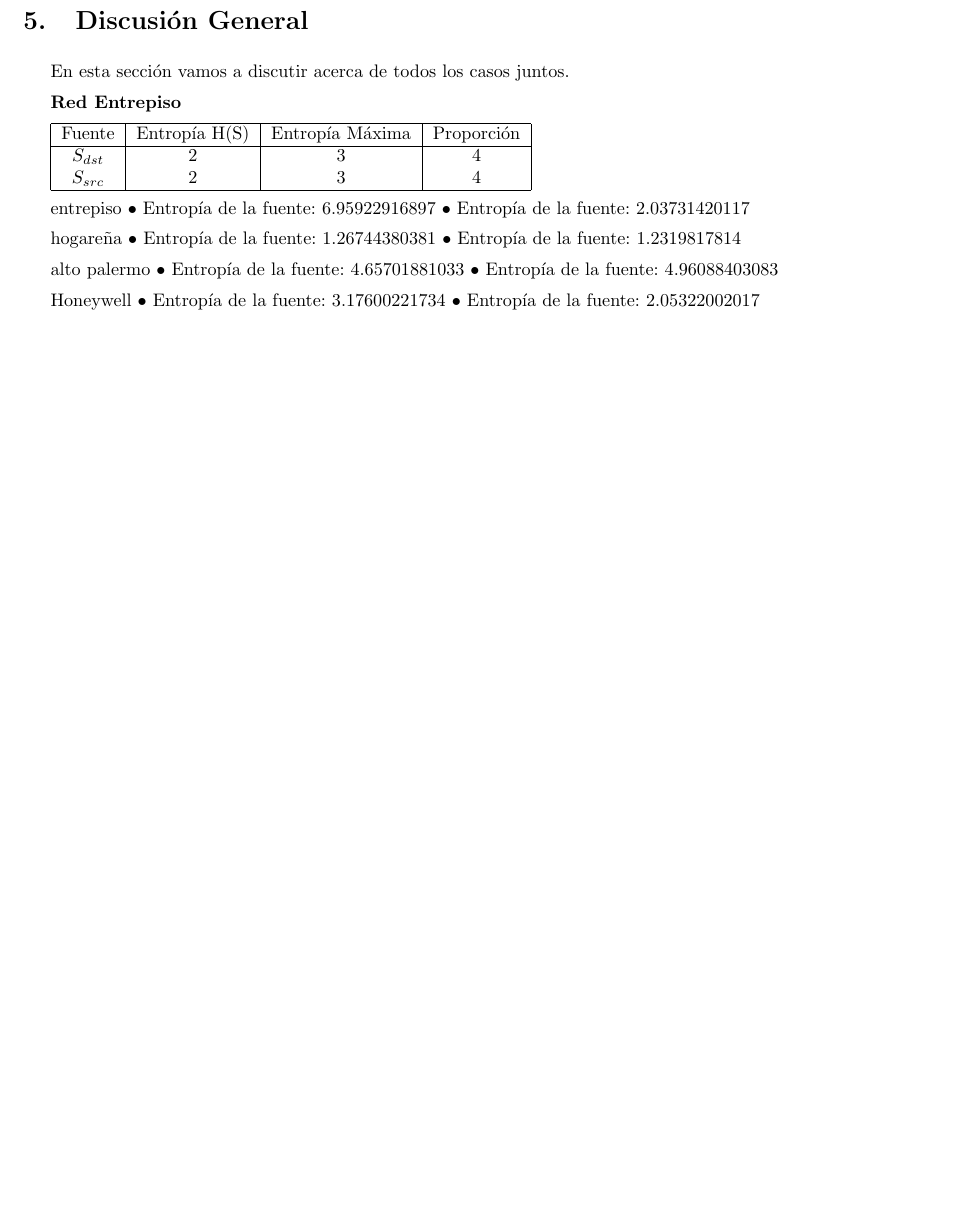
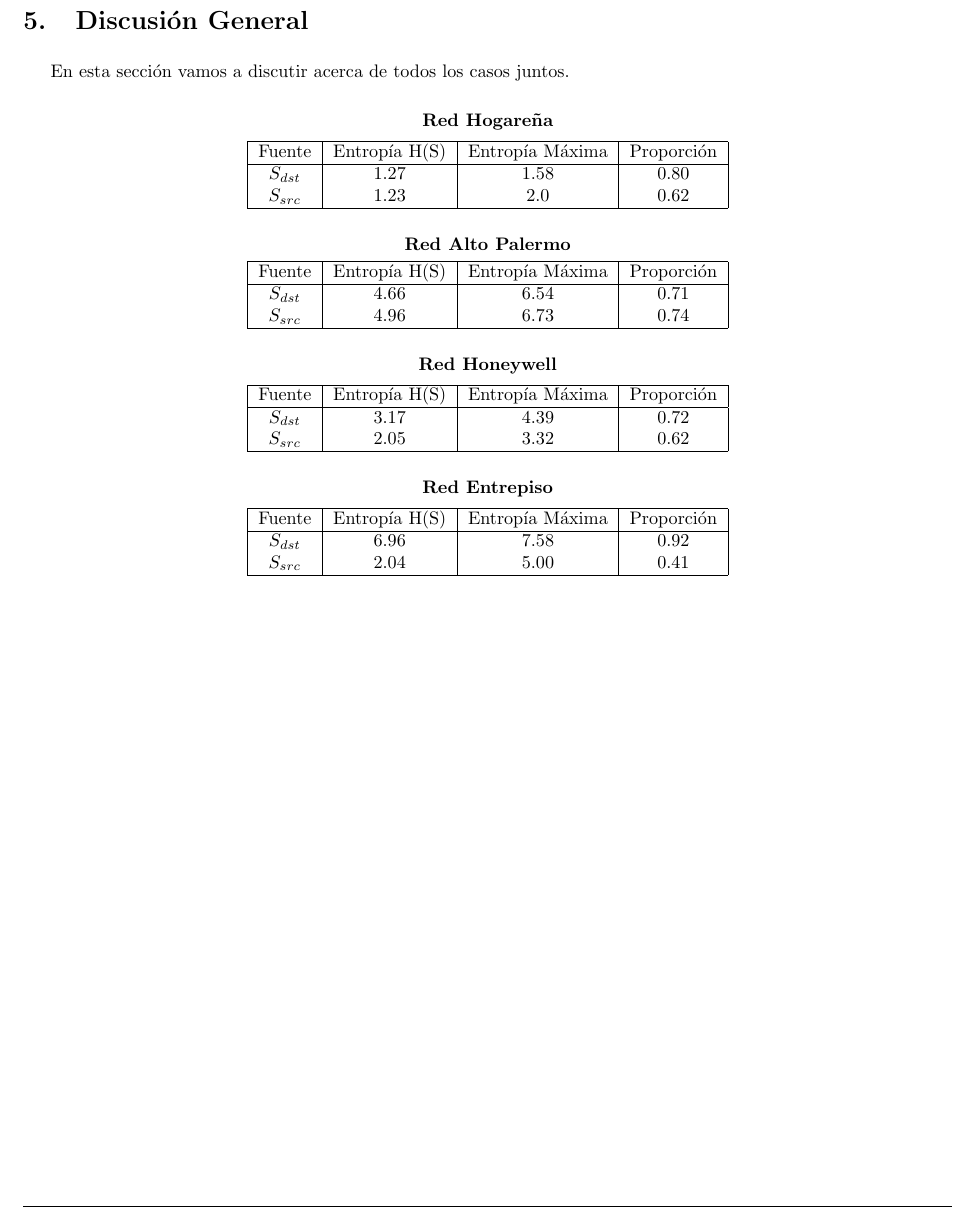
Before and after one commit to ealmansi/tdc-tp1, a LaTeX document (informe/informe.tex, which reads informe/discusion-general.tex): part of page 18 of 19, cut so that both start at the same text, the shorter picture padded with empty space. Compiled offline with pdfLaTeX.

Commit message:
info general

```diff
--- a/informe/discusion-general.tex
+++ b/informe/discusion-general.tex
@@ -1,29 +1,54 @@
 En esta sección vamos a discutir acerca de todos los casos juntos.
 
-\textbf{Red Entrepiso}
+
+\begin{center}
+\textbf{Red Hogareña}
 
 \begin{tabular}{|c|c|c|c|}
 \hline
 Fuente&Entropía H(S)&Entropía Máxima&Proporción\\
 \hline
-$S_{dst}$&2&3&4\\
-$S_{src}$&2&3&4\\
+$S_{dst}$&1.27&1.58&0.80\\
+$S_{src}$&1.23&2.0&0.62\\
 \hline
 \end{tabular}
+\end{center}
 
+\begin{center}
+\textbf{Red Alto Palermo}
 
-entrepiso
-$\bullet$ Entropía de la fuente: 6.95922916897
-$\bullet$ Entropía de la fuente: 2.03731420117
+\begin{tabular}{|c|c|c|c|}
+\hline
+Fuente&Entropía H(S)&Entropía Máxima&Proporción\\
+\hline
+$S_{dst}$&4.66&6.54&0.71\\
+$S_{src}$&4.96&6.73&0.74\\
+\hline
+\end{tabular}
+\end{center}
 
-hogareña
-$\bullet$ Entropía de la fuente: 1.26744380381
-$\bullet$ Entropía de la fuente: 1.2319817814
+\begin{center}
+\textbf{Red Honeywell}
 
-alto palermo
-$\bullet$ Entropía de la fuente: 4.65701881033
-$\bullet$ Entropía de la fuente: 4.96088403083
+\begin{tabular}{|c|c|c|c|}
+\hline
+Fuente&Entropía H(S)&Entropía Máxima&Proporción\\
+\hline
+$S_{dst}$&3.17&4.39&0.72\\
+$S_{src}$&2.05&3.32&0.62\\
+\hline
+\end{tabular}
+\end{center}
 
-Honeywell
-$\bullet$ Entropía de la fuente: 3.17600221734
-$\bullet$ Entropía de la fuente: 2.05322002017
+\begin{center}
+\textbf{Red Entrepiso}
+
+  \begin{tabular}{|c|c|c|c|}
+  \hline
+  Fuente&Entropía H(S)&Entropía Máxima&Proporción\\
+  \hline
+  $S_{dst}$&6.96&7.58&0.92\\
+  $S_{src}$&2.04&5.00&0.41\\
+  \hline
+  \end{tabular}
+\end{center}
```
